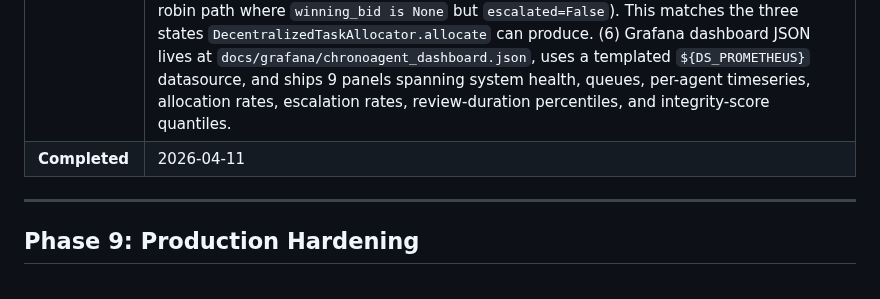
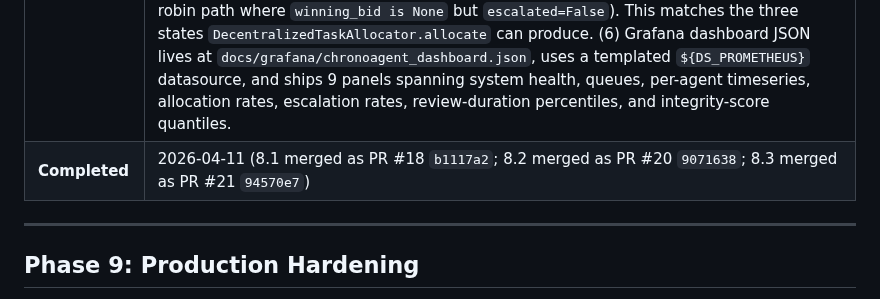
Before and after one commit to rajo69/chronoagent, a Markdown page: PLAN.md, the part around the change. GitHub-like rendering.

```diff
--- a/PLAN.md
+++ b/PLAN.md
@@ -426,7 +426,7 @@ Parallel opportunities: P6 || P5; P8 starts after P4; P12 basic CI starts at P0.
 | **Findings** | Bus-subscriber wiring is a clean cut line between the passive metrics sink and the rest of ChronoAgent: the sink exposes update methods only, and `observability/metrics_wiring.py` attaches closures to `health_updates`, `escalations`, `memory.quarantine`. That split keeps the sink trivially unit-testable with a `LocalBus`, lets tests instantiate the sink without touching bus state, and leaves hot code paths (scorer, allocator, escalation handler) free of metrics imports. Poll-driven gauges (`system_health`, `pending_escalations`, `quarantine_size`, `memory_baseline_size`, `memory_pending_refit`) are refreshed inside the `/metrics` handler via `_refresh_poll_gauges`, which tolerates partial `app.state` so scraping works during startup. Isolated `CollectorRegistry` per instance avoids the global-registry duplicate-metric trap. 8.1 (dashboard backend) and 8.2 (dashboard frontend) context preserved from earlier sessions. |
 | **Challenges** | (1) `prometheus_client.generate_latest` returns the counter `_total` suffix automatically, so tests must query `chronoagent_health_updates_total` (not `_updates`) and the fixed 0.0 counter sample is always emitted (checking `is None` on an unset label-less counter is wrong; checking `== 0.0` is right). (2) FastAPI's `TestClient` with `create_app()` runs the real lifespan which builds an in-memory SQLite engine with the default pool -- every new connection gets a fresh empty database, so the `/metrics` handler's `SELECT count(*) FROM escalation_records` errors with "no such table". Fix: override `app.state.session_factory` with a `StaticPool`-backed engine after lifespan startup (same pattern as `test_dashboard_router.client_app`). (3) The test-file's system-health integration test briefly tried to populate the scorer cache by publishing on `HEALTH_CHANNEL`, but `TemporalHealthScorer` subscribes to `SIGNAL_CHANNEL` (`signal_updates`), not the health channel it publishes on -- so the cache never updated. Rewritten to assert the empty-cache default (`system_health == 1.0`). (4) Coverage-mode runs surfaced a test-order flake in `TestQuarantine` once; reproduced with `--no-cov` showing 927 pass, and a re-run with coverage also showing 927 pass. Non-deterministic, pre-existing ChromaDB flavour flake; not introduced by task 8.3. |
 | **Decisions** | (1) Metrics sink is passive: no bus subscriptions in `metrics.py`, all wiring goes through a separate `metrics_wiring.py` module that returns a `MetricsSubscribers` dataclass carrying the exact callables for idempotent teardown. (2) Registry isolation default: `ChronoAgentMetrics()` always creates a fresh `CollectorRegistry` unless one is explicitly passed; lifespan relies on the default. (3) Poll vs event: per-agent gauges + counters + histograms are event-driven via the bus; aggregate/snapshot gauges (`system_health`, queue sizes, baseline counters) are poll-driven in the `/metrics` handler so the scrape is always up to date without background tasks. (4) `/metrics` router is a plain FastAPI router with `include_in_schema=False`, mounted at the app root (not under `/dashboard/`) so Prometheus scrapers hit the conventional URL. (5) Allocation outcome label taxonomy: `"assigned"` (winning bid present), `"escalated"` (`result.escalated`), `"fallback"` (round-robin path where `winning_bid is None` but `escalated=False`). This matches the three states `DecentralizedTaskAllocator.allocate` can produce. (6) Grafana dashboard JSON lives at `docs/grafana/chronoagent_dashboard.json`, uses a templated `${DS_PROMETHEUS}` datasource, and ships 9 panels spanning system health, queues, per-agent timeseries, allocation rates, escalation rates, review-duration percentiles, and integrity-score quantiles. |
-| **Completed** | 2026-04-11 |
+| **Completed** | 2026-04-11 (8.1 merged as PR #18 `b1117a2`; 8.2 merged as PR #20 `9071638`; 8.3 merged as PR #21 `94570e7`) |
 
 ---
 
```
Also changed, not shown: CLAUDE.md (+1 -1 lines).
